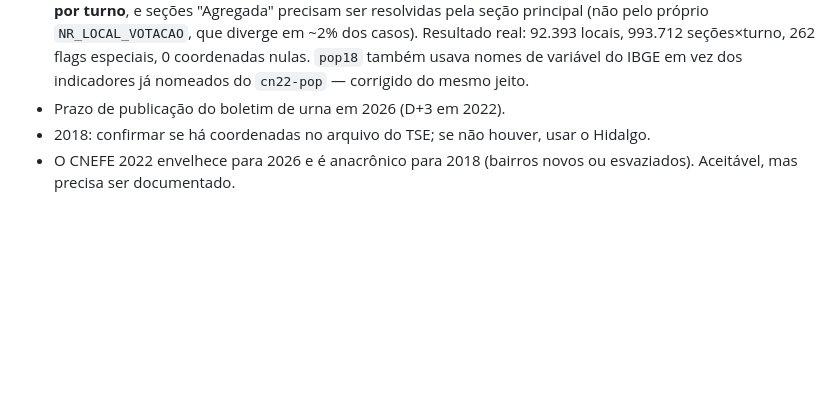
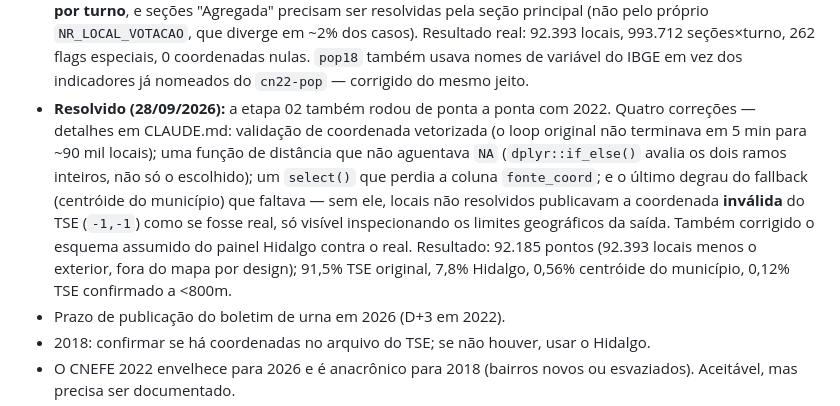
Before and after one commit to gilandrade/dados_eleicoes, a Markdown page: PLAN.md, the part around the change. Rendered like a GitHub page; blank space fills up the shorter version.

```diff
--- a/PLAN.md
+++ b/PLAN.md
@@ -278,6 +278,18 @@ Plano B, se o D+3 for lento: coletor dos BUs por seção em `resultados.tse.jus.
   locais, 993.712 seções×turno, 262 flags especiais, 0 coordenadas nulas.
   `pop18` também usava nomes de variável do IBGE em vez dos indicadores já
   nomeados do `cn22-pop` — corrigido do mesmo jeito.
+- **Resolvido (28/09/2026):** a etapa 02 também rodou de ponta a ponta com
+  2022. Quatro correções — detalhes em CLAUDE.md: validação de coordenada
+  vetorizada (o loop original não terminava em 5 min para ~90 mil locais);
+  uma função de distância que não aguentava `NA` (`dplyr::if_else()` avalia
+  os dois ramos inteiros, não só o escolhido); um `select()` que perdia a
+  coluna `fonte_coord`; e o último degrau do fallback (centróide do
+  município) que faltava — sem ele, locais não resolvidos publicavam a
+  coordenada **inválida** do TSE (`-1,-1`) como se fosse real, só visível
+  inspecionando os limites geográficos da saída. Também corrigido o esquema
+  assumido do painel Hidalgo contra o real. Resultado: 92.185 pontos (92.393
+  locais menos o exterior, fora do mapa por design); 91,5% TSE original,
+  7,8% Hidalgo, 0,56% centróide do município, 0,12% TSE confirmado a <800m.
 - Prazo de publicação do boletim de urna em 2026 (D+3 em 2022).
 - 2018: confirmar se há coordenadas no arquivo do TSE; se não houver, usar o Hidalgo.
 - O CNEFE 2022 envelhece para 2026 e é anacrônico para 2018 (bairros novos ou esvaziados). Aceitável, mas precisa ser documentado.
```
Also changed, not shown: CLAUDE.md (+33 -0 lines).
